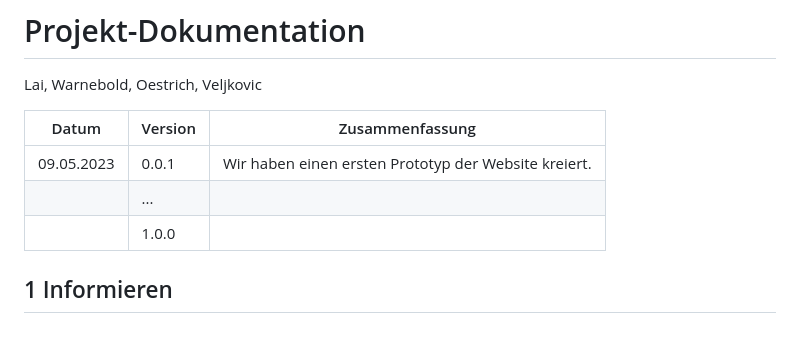
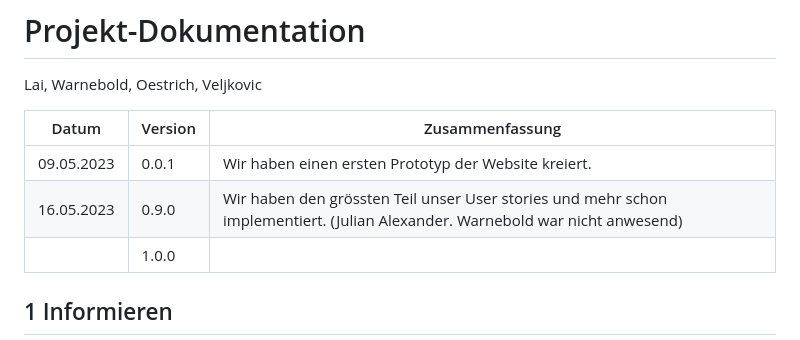
Before and after one commit to Loreytox/LA-1600, a Markdown page: Projekt-Dokumentation.md, the part around the change printed below. Rendered like a GitHub page.

```diff
--- a/Projekt-Dokumentation.md
+++ b/Projekt-Dokumentation.md
@@ -5,7 +5,7 @@ Lai, Warnebold, Oestrich, Veljkovic
 | Datum | Version | Zusammenfassung                                              |
 | ----- | ------- | ------------------------------------------------------------ |
 |09.05.2023| 0.0.1 |Wir haben einen ersten Prototyp der Website kreiert.|
-|       | ...     |                                                              |
+| 16.05.2023      | 0.9.0 | Wir haben den grössten Teil unser User stories und mehr schon implementiert. (Julian Alexander. Warnebold war nicht anwesend) |
 |       | 1.0.0   |                                                              |
 
 ## 1 Informieren
```
Also changed, not shown: other parts of Projekt-Dokumentation.md (+0 -4 lines).
